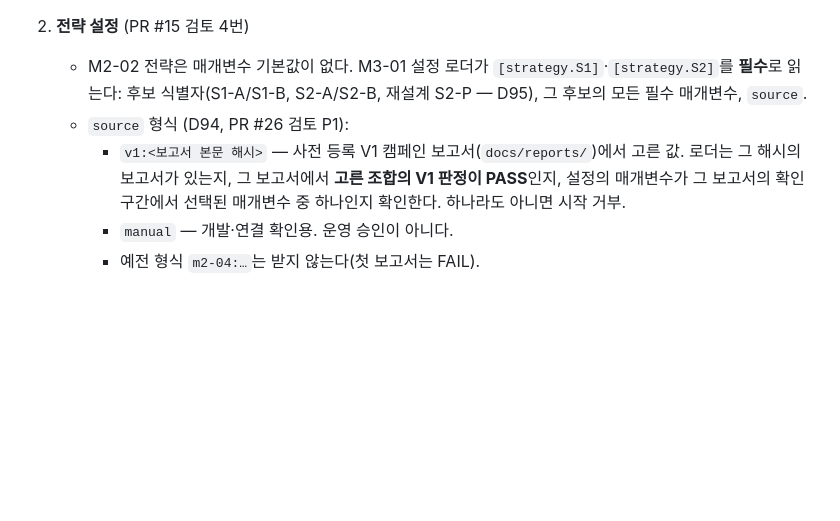
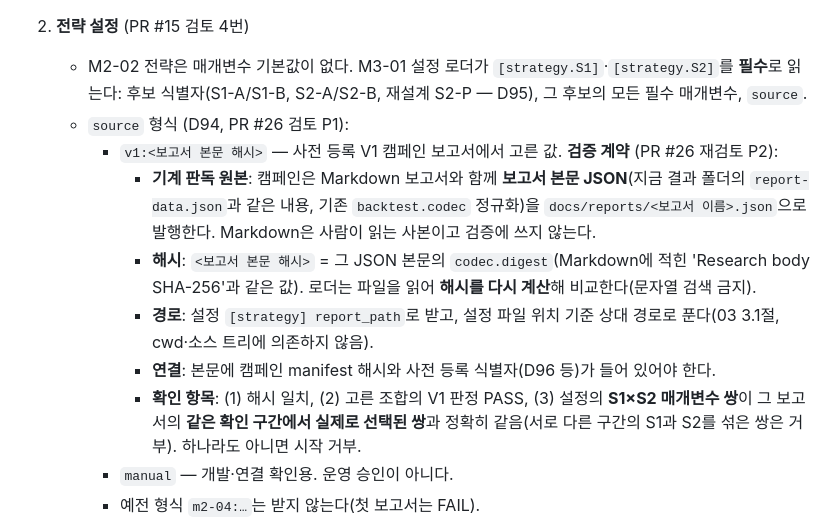
Before and after one commit to JJang-Ah/RichLetsGo, a Markdown page: docs/tasks/M3-04-trader-assembly.md, the part around the change. GitHub-like rendering; blank space fills up the shorter version.

Commit message:
docs: machine-readable v1 report verification contract (PR #26 review)
Co-Authored-By: Claude Opus 5.5 <noreply@anthropic.com>

```diff
--- a/docs/tasks/M3-04-trader-assembly.md
+++ b/docs/tasks/M3-04-trader-assembly.md
@@ -21,7 +21,12 @@ M1(위험·장부·주문 관리·동기화)과 M2-02(전략)를 M3-01~03의 실
 2. **전략 설정** (PR #15 검토 4번)
    - M2-02 전략은 매개변수 기본값이 없다. M3-01 설정 로더가 `[strategy.S1]`·`[strategy.S2]`를 **필수**로 읽는다: 후보 식별자(S1-A/S1-B, S2-A/S2-B, 재설계 S2-P — D95), 그 후보의 모든 필수 매개변수, `source`.
    - `source` 형식 (D94, PR #26 검토 P1):
-     - `v1:<보고서 본문 해시>` — 사전 등록 V1 캠페인 보고서(`docs/reports/`)에서 고른 값. 로더는 그 해시의 보고서가 있는지, 그 보고서에서 **고른 조합의 V1 판정이 PASS**인지, 설정의 매개변수가 그 보고서의 확인 구간에서 선택된 매개변수 중 하나인지 확인한다. 하나라도 아니면 시작 거부.
+     - `v1:<보고서 본문 해시>` — 사전 등록 V1 캠페인 보고서에서 고른 값. **검증 계약** (PR #26 재검토 P2):
+       - **기계 판독 원본**: 캠페인은 Markdown 보고서와 함께 **보고서 본문 JSON**(지금 결과 폴더의 `report-data.json`과 같은 내용, 기존 `backtest.codec` 정규화)을 `docs/reports/<보고서 이름>.json`으로 발행한다. Markdown은 사람이 읽는 사본이고 검증에 쓰지 않는다.
+       - **해시**: `<보고서 본문 해시>` = 그 JSON 본문의 `codec.digest`(Markdown에 적힌 'Research body SHA-256'과 같은 값). 로더는 파일을 읽어 **해시를 다시 계산**해 비교한다(문자열 검색 금지).
+       - **경로**: 설정 `[strategy] report_path`로 받고, 설정 파일 위치 기준 상대 경로로 푼다(03 3.1절, cwd·소스 트리에 의존하지 않음).
+       - **연결**: 본문에 캠페인 manifest 해시와 사전 등록 식별자(D96 등)가 들어 있어야 한다.
+       - **확인 항목**: (1) 해시 일치, (2) 고른 조합의 V1 판정 PASS, (3) 설정의 **S1×S2 매개변수 쌍**이 그 보고서의 **같은 확인 구간에서 실제로 선택된 쌍**과 정확히 같음(서로 다른 구간의 S1과 S2를 섞은 쌍은 거부). 하나라도 아니면 시작 거부.
      - `manual` — 개발·연결 확인용. 운영 승인이 아니다.
      - 예전 형식 `m2-04:…`는 받지 않는다(첫 보고서는 FAIL).
    - 누락·범위 밖·후보와 맞지 않는 매개변수·알 수 없는 후보면 시작 거부(M2-02의 매개변수 검사 재사용). 전략 설정은 설정 해시에 포함되고 `config_versions`에 남는다.
```
Also changed, not shown: docs/HANDOFF.md (+1 -0 lines), docs/tasks/M3-01-config-and-keystore.md (+1 -1 lines).
